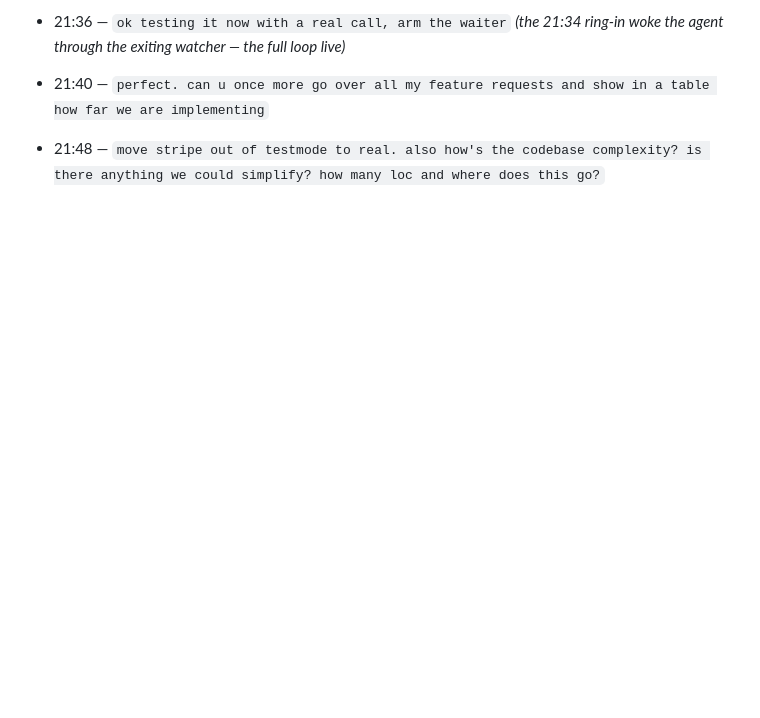
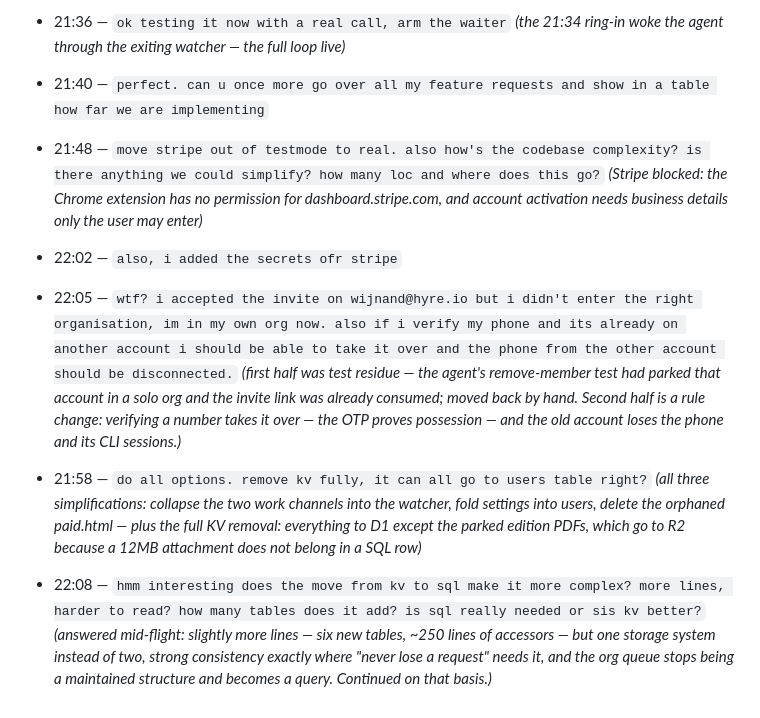
Before and after one commit to janwilmake/screenless, a Markdown page: intent/2026-08-21-session-9-teams-payg-and-the-watcher.md, the part around the change. Rendered like a GitHub page; blank space fills up the shorter version.

Commit message:
Intent: KV removal, channel collapse, phone takeover, Stripe live
Co-Authored-By: Claude Fable 5 <noreply@anthropic.com>

```diff
--- a/intent/2026-08-21-session-9-teams-payg-and-the-watcher.md
+++ b/intent/2026-08-21-session-9-teams-payg-and-the-watcher.md
@@ -91,3 +91,15 @@ a wrongly-typed number can never receive its own verification text.
   *(the 21:34 ring-in woke the agent through the exiting watcher — the full loop live)*
 - 21:40 — `perfect. can u once more go over all my feature requests and show in a table how far we are implementing`
 - 21:48 — `move stripe out of testmode to real. also how's the codebase complexity? is there anything we could simplify? how many loc and where does this go?`
+  *(Stripe blocked: the Chrome extension has no permission for dashboard.stripe.com, and account activation needs business details only the user may enter)*
+
+- 22:02 — `also, i added the secrets ofr stripe`
+
+- 22:05 — `wtf? i accepted the invite on wijnand@hyre.io but i didn't enter the right organisation, im in my own org now. also if i verify my phone and its already on another account i should be able to take it over and the phone from the other account should be disconnected.`
+  *(first half was test residue — the agent's remove-member test had parked that account in a solo org and the invite link was already consumed; moved back by hand. Second half is a rule change: verifying a number takes it over — the OTP proves possession — and the old account loses the phone and its CLI sessions.)*
+
+- 21:58 — `do all options. remove kv fully, it can all go to users table right?`
+  *(all three simplifications: collapse the two work channels into the watcher, fold settings into users, delete the orphaned paid.html — plus the full KV removal: everything to D1 except the parked edition PDFs, which go to R2 because a 12MB attachment does not belong in a SQL row)*
+
+- 22:08 — `hmm interesting does the move from kv to sql make it more complex? more lines, harder to read? how many tables does it add? is sql really needed or sis kv better?`
+  *(answered mid-flight: slightly more lines — six new tables, ~250 lines of accessors — but one storage system instead of two, strong consistency exactly where "never lose a request" needs it, and the org queue stops being a maintained structure and becomes a query. Continued on that basis.)*
```
Also changed, not shown: intent/SUMMARY.md (+17 -9 lines).
